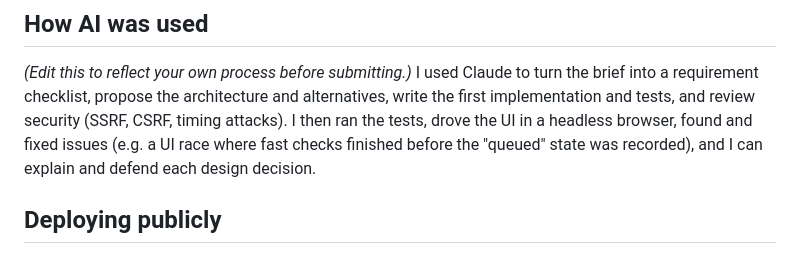
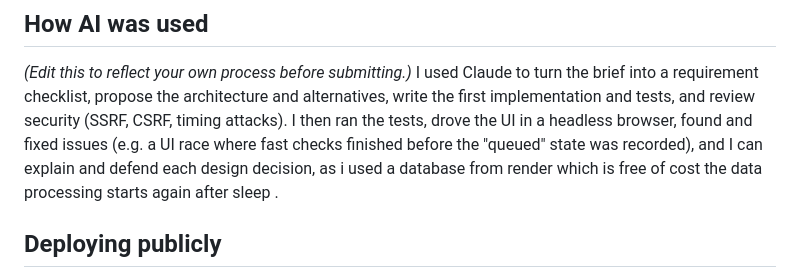
Before and after one commit to Hemanth001-s/url-health-monitor, a Markdown page: README.md, the part around the change. Drawn GitHub-style.

```diff
--- a/README.md
+++ b/README.md
@@ -91,7 +91,7 @@ scheduling, RBAC, SSE, rate limiting/CSRF, and log correlation.
 *(Edit this to reflect your own process before submitting.)* I used Claude to turn the brief into a requirement checklist, propose the
 architecture and alternatives, write the first implementation and tests, and review security (SSRF, CSRF, timing attacks).
 I then ran the tests, drove the UI in a headless browser, found and fixed issues (e.g. a UI race where fast checks finished before the
-"queued" state was recorded), and I can explain and defend each design decision.
+"queued" state was recorded), and I can explain and defend each design decision, as i used a  database  from render which is free of cost the data processing starts again after sleep  .
 
 ## Deploying publicly
 Needs: an always-on host (the scheduler runs inside the process), **a persistent disk/volume** for `DB_PATH`, and HTTPS.
```
